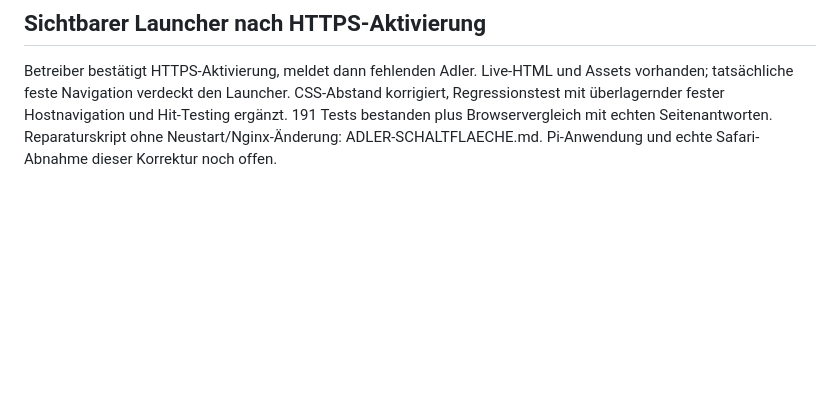
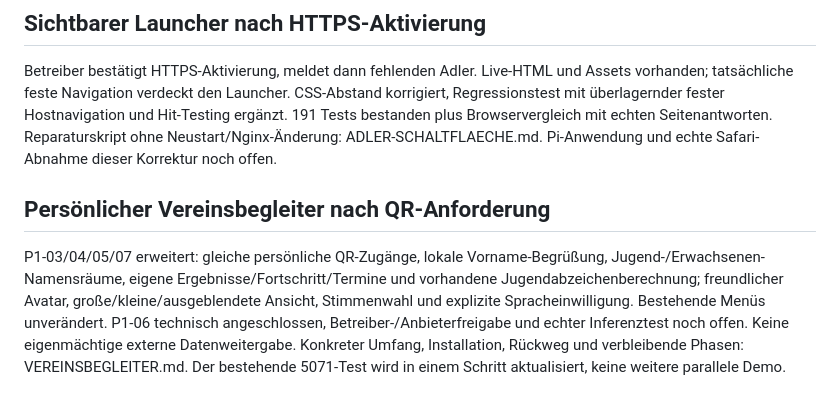
Before and after one commit to robkeoliver-hub/Adler-KI, a Markdown page: docs/entwicklung/TICKETS.md, the part around the change. Rendered like a GitHub page; blank space fills up the shorter version.

Commit message:
KI-Adler: docs/entwicklung/TICKETS.md

```diff
--- a/docs/entwicklung/TICKETS.md
+++ b/docs/entwicklung/TICKETS.md
@@ -98,3 +98,14 @@ korrigiert, Regressionstest mit überlagernder fester Hostnavigation und Hit-Tes
 ergänzt. 191 Tests bestanden plus Browservergleich mit echten Seitenantworten.
 Reparaturskript ohne Neustart/Nginx-Änderung: ADLER-SCHALTFLAECHE.md. Pi-Anwendung
 und echte Safari-Abnahme dieser Korrektur noch offen.
+
+## Persönlicher Vereinsbegleiter nach QR-Anforderung
+
+P1-03/04/05/07 erweitert: gleiche persönliche QR-Zugänge, lokale Vorname-Begrüßung,
+Jugend-/Erwachsenen-Namensräume, eigene Ergebnisse/Fortschritt/Termine und vorhandene
+Jugendabzeichenberechnung; freundlicher Avatar, große/kleine/ausgeblendete Ansicht,
+Stimmenwahl und explizite Spracheinwilligung. Bestehende Menüs unverändert.
+P1-06 technisch angeschlossen, Betreiber-/Anbieterfreigabe und echter Inferenztest noch
+offen. Keine eigenmächtige externe Datenweitergabe. Konkreter Umfang, Installation,
+Rückweg und verbleibende Phasen: VEREINSBEGLEITER.md. Der bestehende 5071-Test wird
+in einem Schritt aktualisiert, keine weitere parallele Demo.
```
